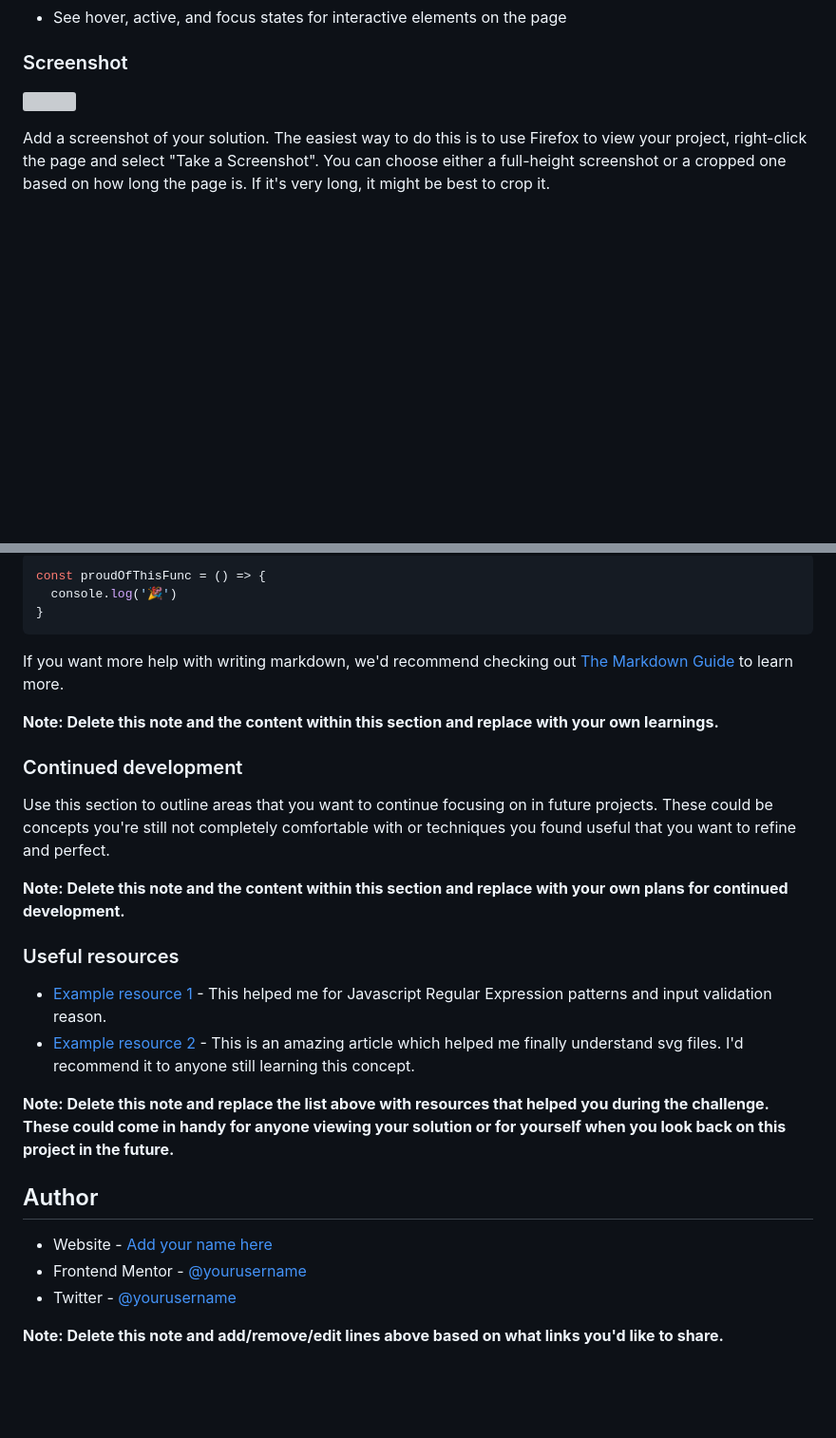
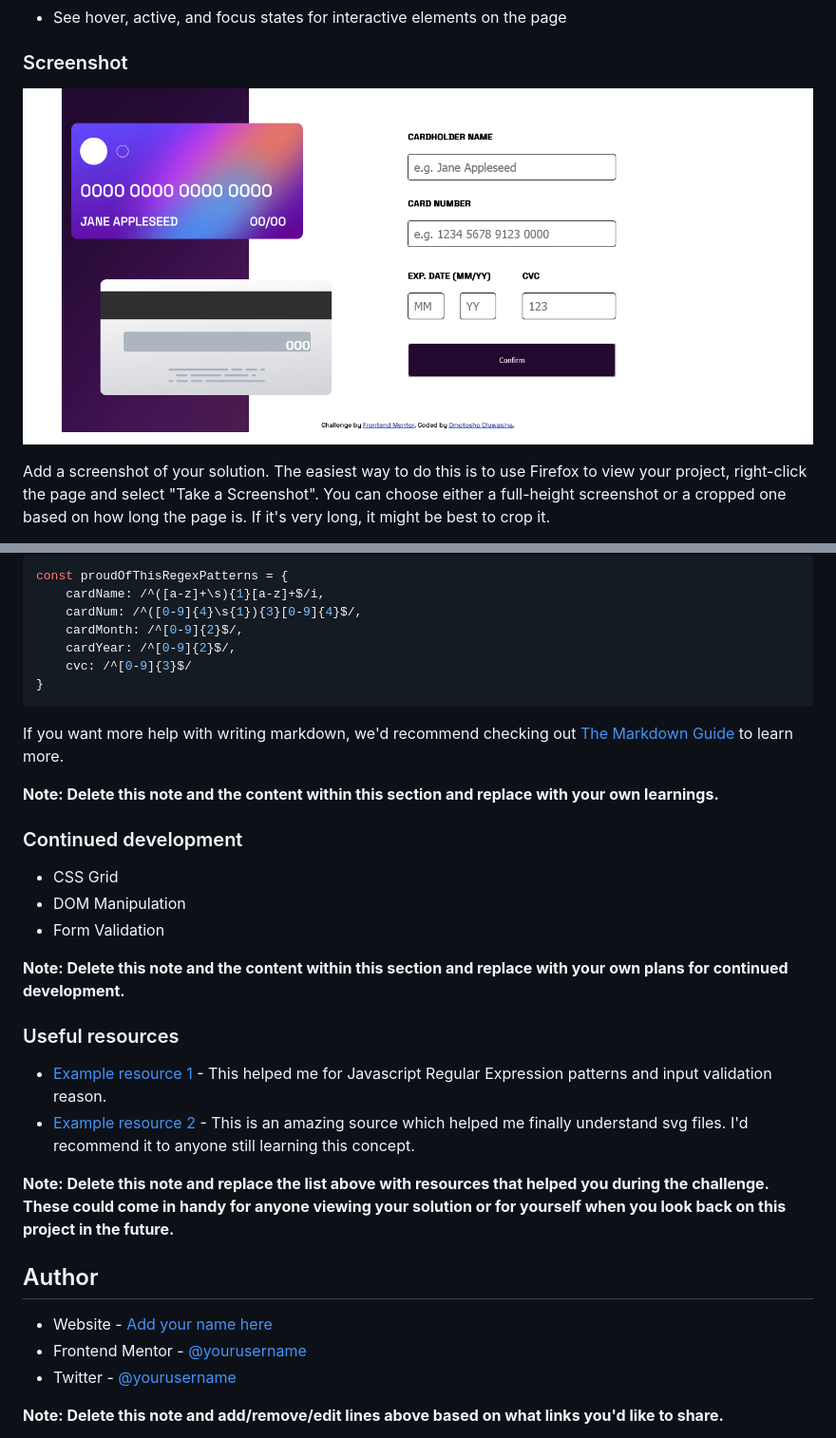
Before and after one commit to shinaeli/Frontend-Mentor---Interactive-Card-Details-Form, a Markdown page: README.md, 2 parts joined by grey strips. Shown: that part at 95% size. GitHub-like rendering; pictures changed too: images/Screenshot 2022-12-22 at 02-28-23 Frontend Mentor Interactive card details form.png (added); blank space fills up the shorter version; grey boxes are pictures that could not be loaded.

Commit message:
added a screenshot, updated README file

````diff
--- a/README.md
+++ b/README.md
@@ -33,7 +33,7 @@ Users should be able to:
 
 ### Screenshot
 
-![](./screenshot.jpg)
+![](/images/Screenshot%202022-12-22%20at%2002-28-23%20Frontend%20Mentor%20Interactive%20card%20details%20form.png)
 
 Add a screenshot of your solution. The easiest way to do this is to use Firefox to view your project, right-click the page and select "Take a Screenshot". You can choose either a full-height screenshot or a cropped one based on how long the page is. If it's very long, it might be best to crop it.
 
@@ -79,7 +87,11 @@ To see how you can add code snippets, see below:
 ```
 ```js
-const proudOfThisFunc = () => {
-  console.log('🎉')
+const proudOfThisRegexPatterns = {
+    cardName: /^([a-z]+\s){1}[a-z]+$/i,
+    cardNum: /^([0-9]{4}\s{1}){3}[0-9]{4}$/,
+    cardMonth: /^[0-9]{2}$/,
+    cardYear: /^[0-9]{2}$/,
+    cvc: /^[0-9]{3}$/
 }
 ```
 
@@ -88,15 +100,16 @@ If you want more help with writing markdown, we'd recommend checking out [The Ma
 **Note: Delete this note and the content within this section and replace with your own learnings.**
 
 ### Continued development
-
-Use this section to outline areas that you want to continue focusing on in future projects. These could be concepts you're still not completely comfortable with or techniques you found useful that you want to refine and perfect.
+- CSS Grid
+- DOM Manipulation
+- Form Validation
 
 **Note: Delete this note and the content within this section and replace with your own plans for continued development.**
 
 ### Useful resources
 
 - [Example resource 1](https://www.youtube.com/c/TheNetNinja/playlists) - This helped me for Javascript Regular Expression patterns and input validation reason.
-- [Example resource 2](https://www.youtube.com) - This is an amazing article which helped me finally understand svg files. I'd recommend it to anyone still learning this concept.
+- [Example resource 2](https://www.youtube.com) - This is an amazing source which helped me finally understand svg files. I'd recommend it to anyone still learning this concept.
 
 **Note: Delete this note and replace the list above with resources that helped you during the challenge. These could come in handy for anyone viewing your solution or for yourself when you look back on this project in the future.**
 
````
Also changed, not shown: other parts of README.md (+23 -15 lines), 1 other file.
